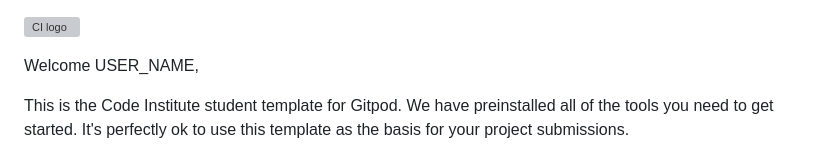
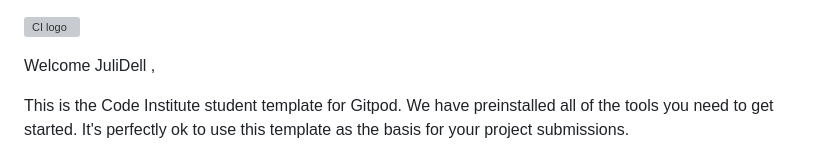
Before and after one commit to JuliDell/Green-Dublin, a Markdown page: README.md, the part around the change. Rendered like a GitHub page; grey boxes are pictures that could not be loaded.

```diff
--- a/README.md
+++ b/README.md
@@ -1,6 +1,6 @@
 ![CI logo](https://codeinstitute.s3.amazonaws.com/fullstack/ci_logo_small.png)
 
-Welcome USER_NAME,
+Welcome JuliDell ,
 
 This is the Code Institute student template for Gitpod. We have preinstalled all of the tools you need to get started. It's perfectly ok to use this template as the basis for your project submissions.
 
```
Also changed, not shown: assets/favicon/android-chrome-192x192.png (added), assets/favicon/android-chrome-512x512.png (added), assets/favicon/apple-touch-icon.png (added), assets/favicon/favicon-16x16.png (added), assets/favicon/favicon-32x32.png (added), 4 other files.
